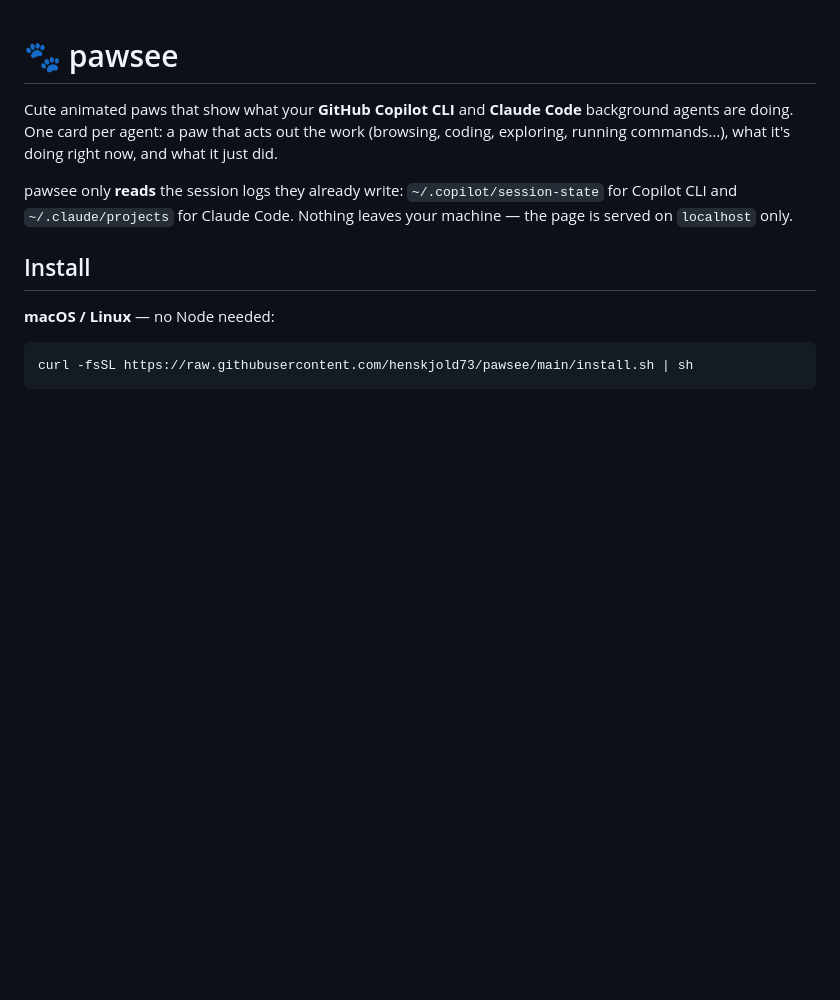
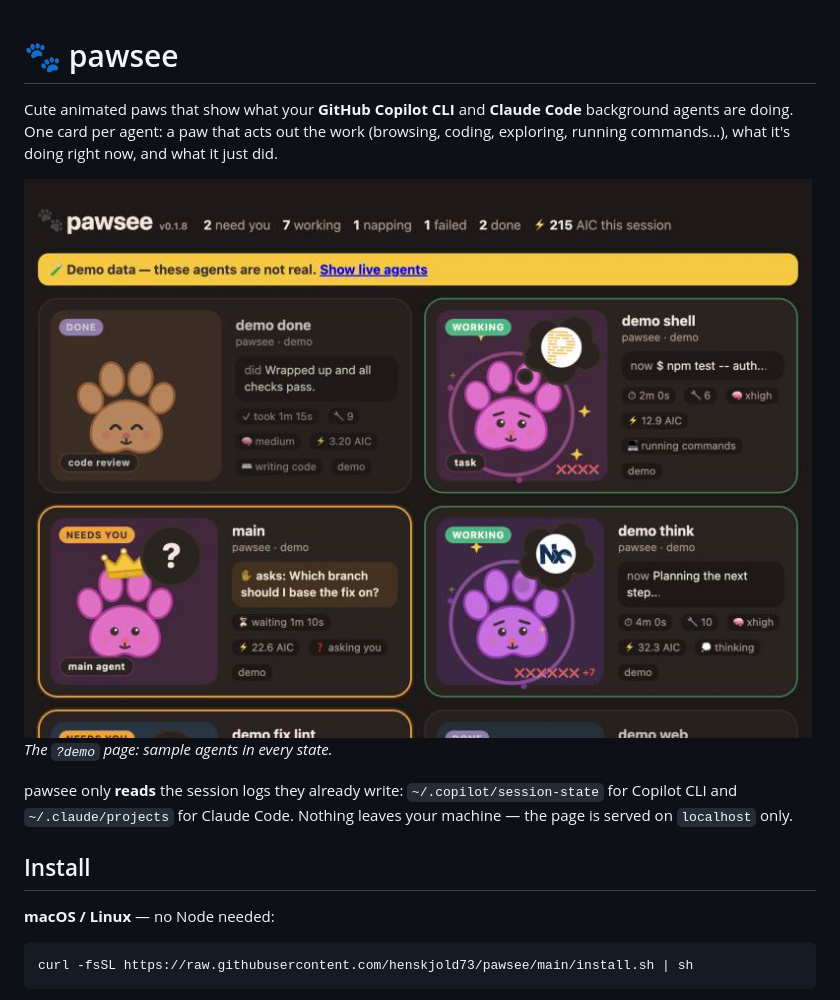
Before and after one commit to henskjold73/pawsee, a Markdown page: README.md, the part around the change. Rendered like a GitHub page; pictures changed too: docs/screenshot.jpg (added); blank space fills up the shorter version.

Commit message:
Release v0.1.8: README screenshot
Co-Authored-By: Claude Sonnet 5.5 <noreply@anthropic.com>

```diff
--- a/README.md
+++ b/README.md
@@ -3,6 +3,9 @@
 Cute animated paws that show what your **GitHub Copilot CLI** and **Claude Code** background agents are doing.
 One card per agent: a paw that acts out the work (browsing, coding, exploring, running commands…),
 what it's doing right now, and what it just did.
+
+![pawsee showing a grid of agents: a crowned main agent asking a question, working paws with thought bubbles and a finished one](docs/screenshot.jpg)
+*The `?demo` page: sample agents in every state.*
 
 pawsee only **reads** the session logs they already write: `~/.copilot/session-state` for Copilot CLI and `~/.claude/projects` for Claude Code.
 Nothing leaves your machine — the page is served on `localhost` only.
```
Also changed, not shown: 2 other files.
